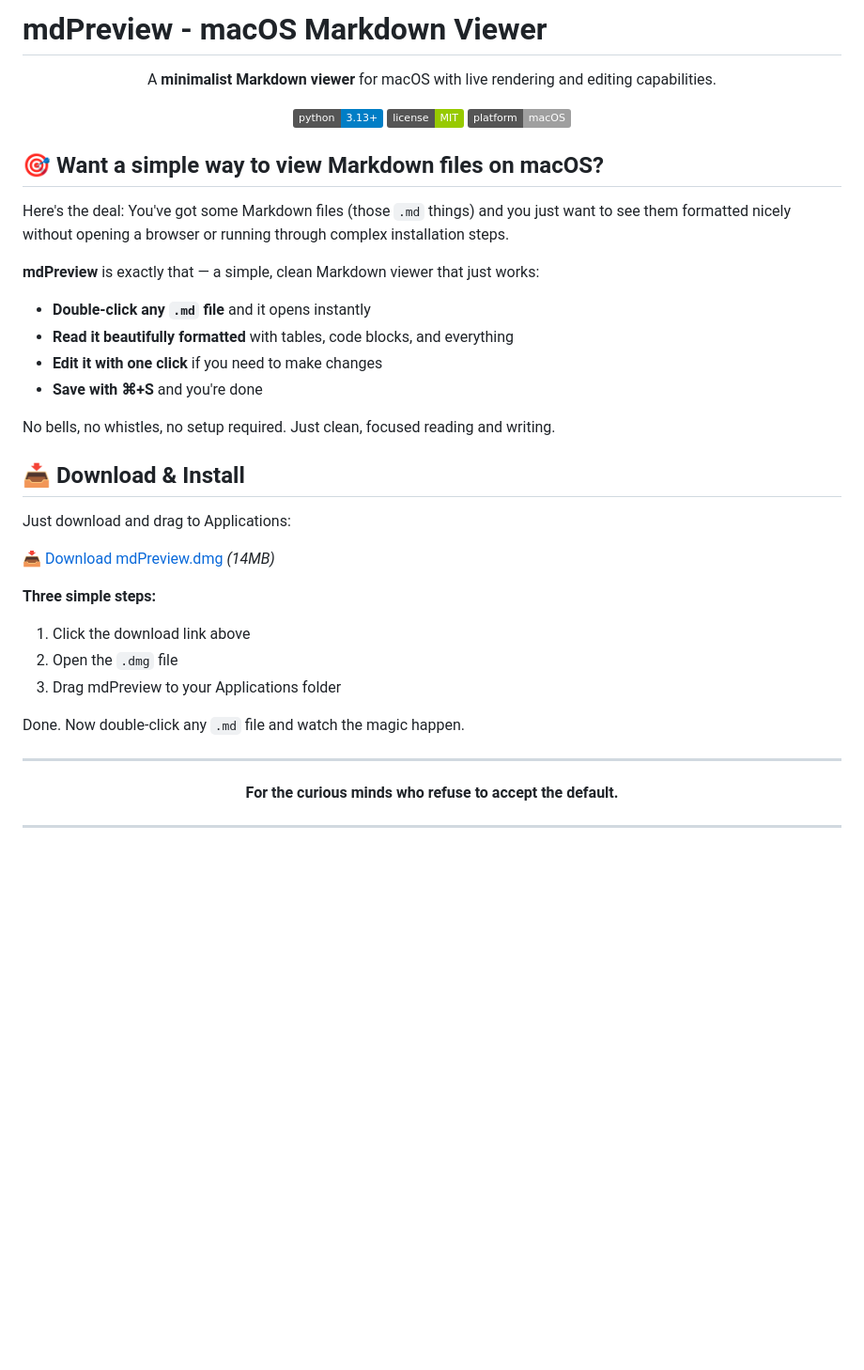
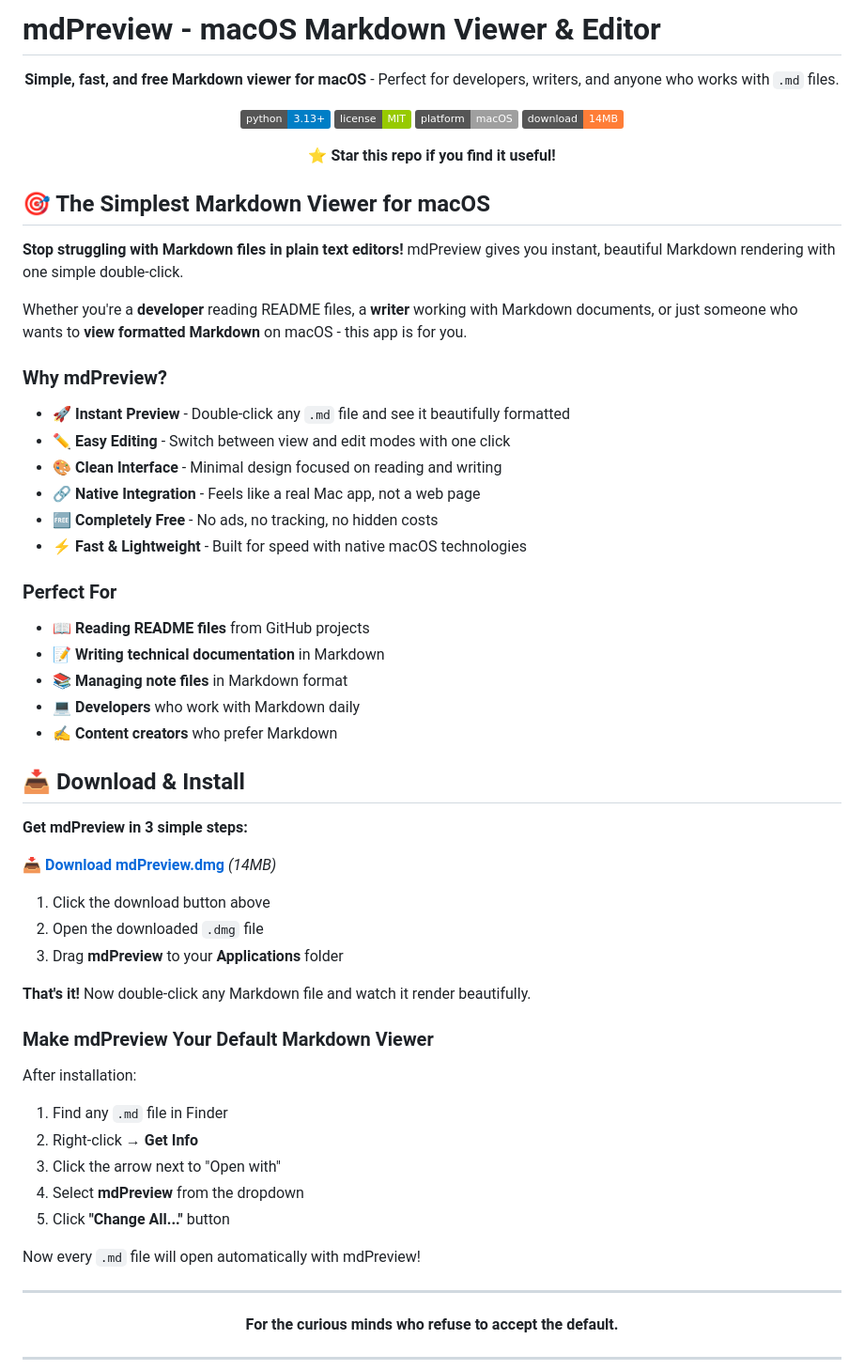
Before and after one commit to tahoeliu/mdPreview, a Markdown page: README.md, the part around one of its changes. Shown at 94% size. GitHub-like rendering; badges without logos; blank space fills up the shorter version.

Commit message:
SEO/GEO optimization - Enhanced README with keywords, features comparison, and social sharing

```diff
--- a/README.md
+++ b/README.md
@@ -1,40 +1,64 @@
-# mdPreview - macOS Markdown Viewer
+# mdPreview - macOS Markdown Viewer & Editor
 
 <div align="center">
 
-A **minimalist Markdown viewer** for macOS with live rendering and editing capabilities.
+**Simple, fast, and free Markdown viewer for macOS** - Perfect for developers, writers, and anyone who works with `.md` files.
 
 [![Python Version](https://img.shields.io/badge/python-3.13+-blue.svg)](https://www.python.org/downloads/)
 [![License](https://img.shields.io/badge/license-MIT-green.svg)](LICENSE)
 [![Platform](https://img.shields.io/badge/platform-macOS-lightgrey.svg)]()
+[![Download](https://img.shields.io/badge/download-14MB-orange.svg)](dist/mdPreview-1.1.0.dmg)
+
+**⭐ Star this repo if you find it useful!**
 
 </div>
 
-## 🎯 Want a simple way to view Markdown files on macOS?
+## 🎯 The Simplest Markdown Viewer for macOS
 
-Here's the deal: You've got some Markdown files (those `.md` things) and you just want to see them formatted nicely without opening a browser or running through complex installation steps.
+**Stop struggling with Markdown files in plain text editors!** mdPreview gives you instant, beautiful Markdown rendering with one simple double-click.
 
-**mdPreview** is exactly that — a simple, clean Markdown viewer that just works:
+Whether you're a **developer** reading README files, a **writer** working with Markdown documents, or just someone who wants to **view formatted Markdown** on macOS - this app is for you.
 
-- **Double-click any `.md` file** and it opens instantly
-- **Read it beautifully formatted** with tables, code blocks, and everything
-- **Edit it with one click** if you need to make changes
-- **Save with ⌘+S** and you're done
+### Why mdPreview?
 
-No bells, no whistles, no setup required. Just clean, focused reading and writing.
+- **🚀 Instant Preview** - Double-click any `.md` file and see it beautifully formatted
+- **✏️ Easy Editing** - Switch between view and edit modes with one click
+- **🎨 Clean Interface** - Minimal design focused on reading and writing
+- **🔗 Native Integration** - Feels like a real Mac app, not a web page
+- **🆓 Completely Free** - No ads, no tracking, no hidden costs
+- **⚡ Fast & Lightweight** - Built for speed with native macOS technologies
+
+### Perfect For
+
+- 📖 **Reading README files** from GitHub projects
+- 📝 **Writing technical documentation** in Markdown
+- 📚 **Managing note files** in Markdown format
+- 💻 **Developers** who work with Markdown daily
+- ✍️ **Content creators** who prefer Markdown
 
 ## 📥 Download & Install
 
-Just download and drag to Applications:
+**Get mdPreview in 3 simple steps:**
 
-[📥 Download mdPreview.dmg](dist/mdPreview-1.1.0.dmg) *(14MB)*
+[📥 **Download mdPreview.dmg**](dist/mdPreview-1.1.0.dmg) *(14MB)*
 
-**Three simple steps:**
-1. Click the download link above
-2. Open the `.dmg` file
-3. Drag mdPreview to your Applications folder
+1. Click the download button above
+2. Open the downloaded `.dmg` file
+3. Drag **mdPreview** to your **Applications** folder
 
-Done. Now double-click any `.md` file and watch the magic happen.
+**That's it!** Now double-click any Markdown file and watch it render beautifully.
+
+### Make mdPreview Your Default Markdown Viewer
+
+After installation:
+
+1. Find any `.md` file in Finder
+2. Right-click → **Get Info**
+3. Click the arrow next to "Open with"
+4. Select **mdPreview** from the dropdown
+5. Click **"Change All..."** button
+
+Now every `.md` file will open automatically with mdPreview!
 
 ---
 
```
Also changed, not shown: other parts of README.md (+80 -55 lines).
